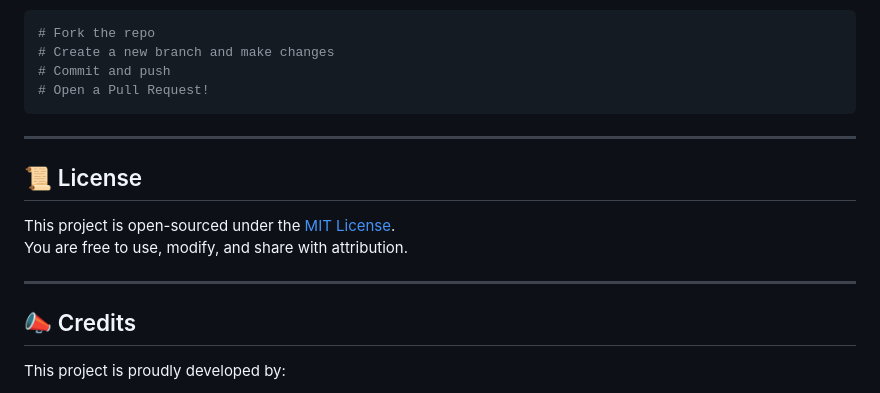
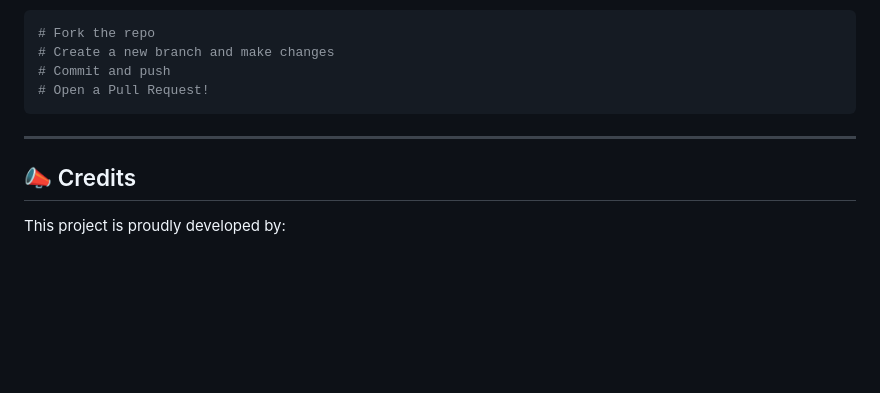
Before and after one commit to ozay-mehmet/BUTECHMUN-25, a Markdown page: README.md, the part around the change. Drawn GitHub-style; blank space fills up the shorter version.

```diff
--- a/README.md
+++ b/README.md
@@ -123,13 +123,6 @@ Want to improve this site or customize it for another MUN conference? Feel free
 
 ---
 
-## 📜 License
-
-This project is open-sourced under the [MIT License](LICENSE).
-You are free to use, modify, and share with attribution.
-
----
-
 ## 📣 Credits
 
 This project is proudly developed by:
```
